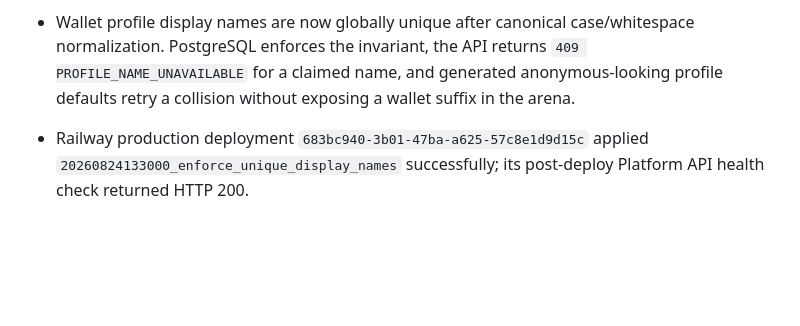
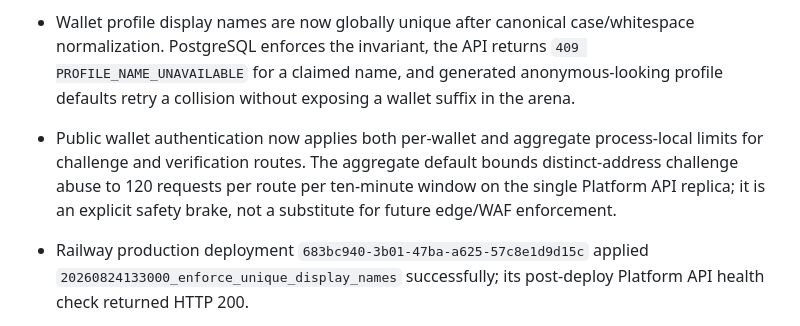
Before and after one commit to BLOBLAT/blob, a Markdown page: docs/implementation-status.md, the part around the change. Drawn GitHub-style; blank space fills up the shorter version.

Commit message:
docs: record wallet auth safety brake

```diff
--- a/docs/implementation-status.md
+++ b/docs/implementation-status.md
@@ -74,6 +74,11 @@ explicit Rebuy Arena ruleset, not a hidden mechanic in standard Skill matches.
   returns `409 PROFILE_NAME_UNAVAILABLE` for a claimed name, and generated
   anonymous-looking profile defaults retry a collision without exposing a
   wallet suffix in the arena.
+- Public wallet authentication now applies both per-wallet and aggregate
+  process-local limits for challenge and verification routes. The aggregate
+  default bounds distinct-address challenge abuse to 120 requests per route
+  per ten-minute window on the single Platform API replica; it is an explicit
+  safety brake, not a substitute for future edge/WAF enforcement.
 - Railway production deployment `683bc940-3b01-47ba-a625-57c8e1d9d15c`
   applied `20260824133000_enforce_unique_display_names` successfully; its
   post-deploy Platform API health check returned HTTP 200.
```
